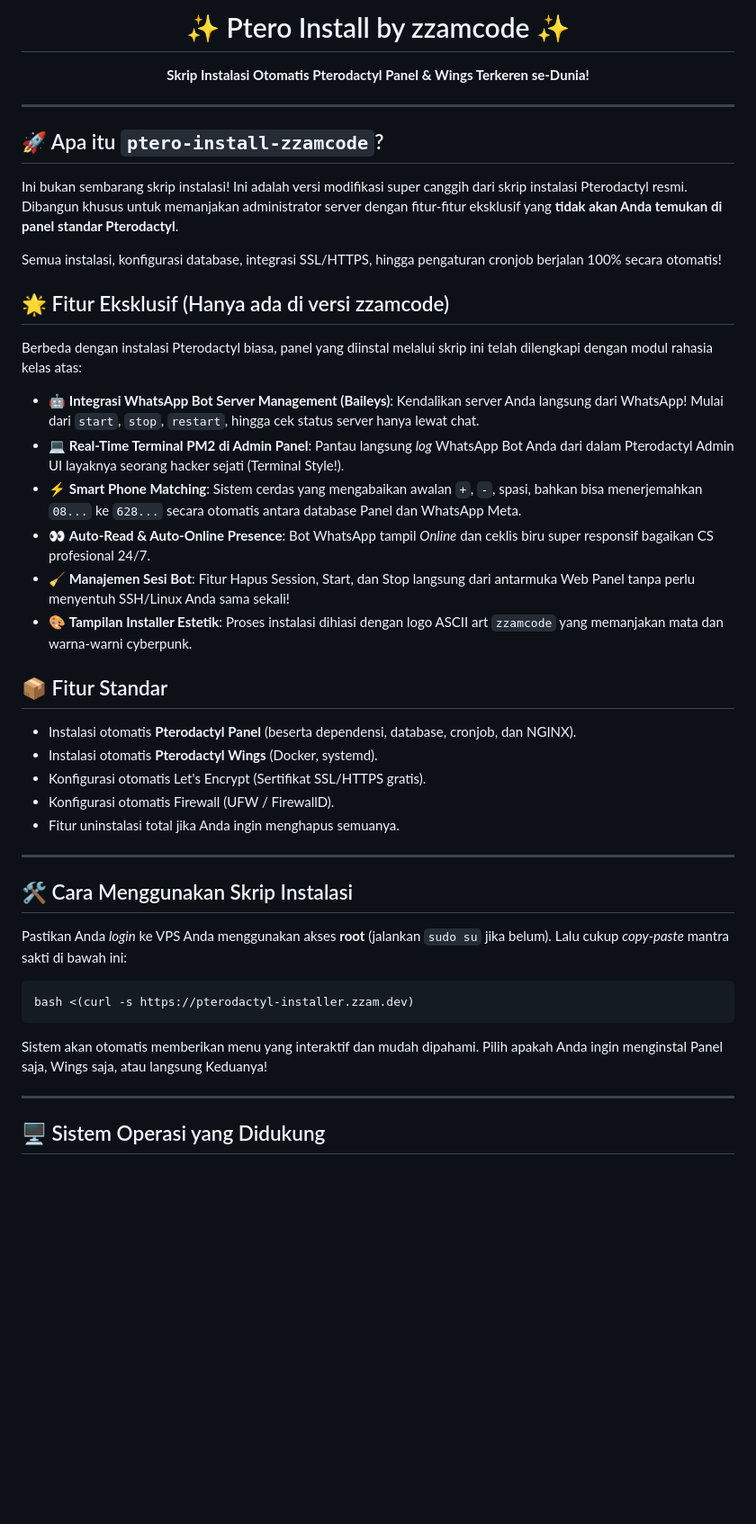
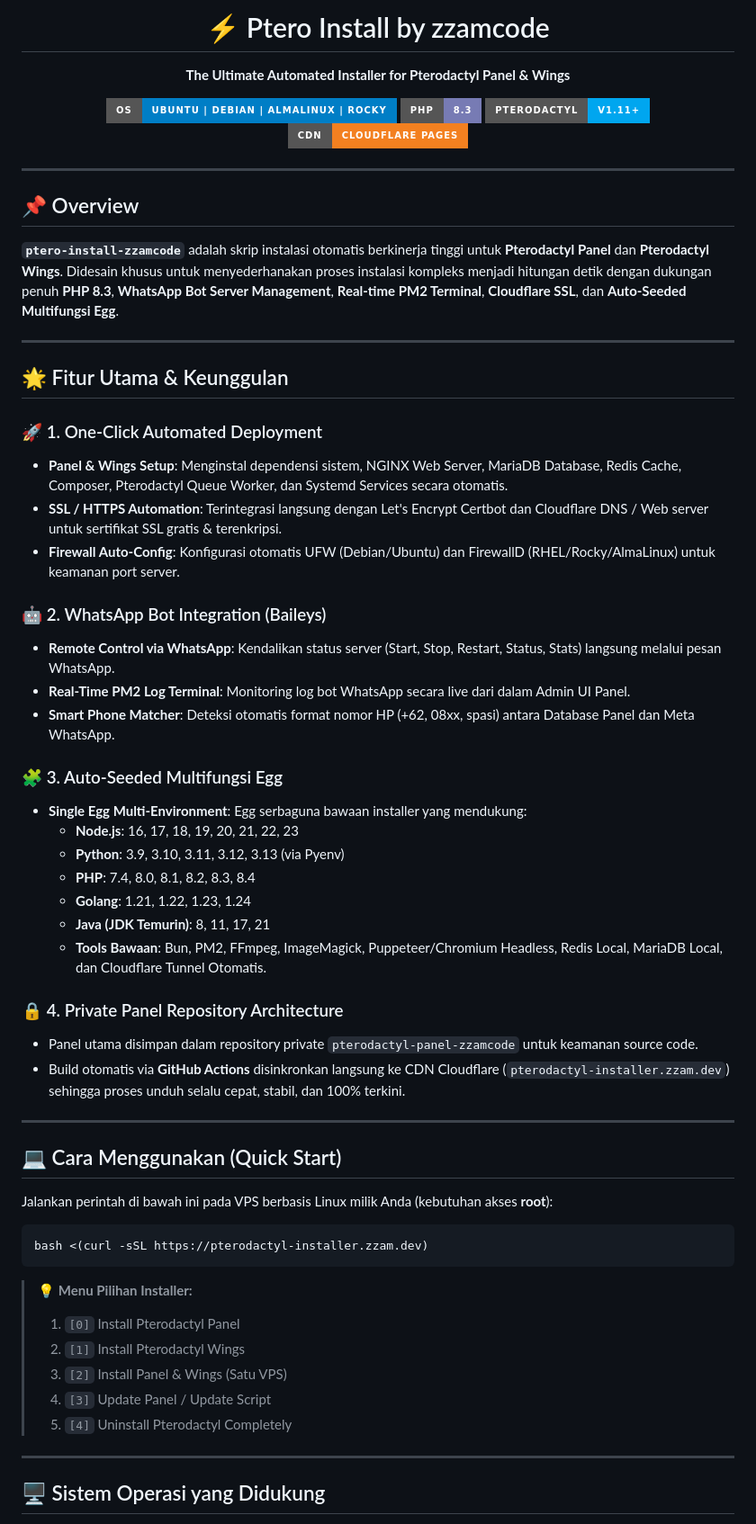
Before and after one commit to muhammadtsaqf/ptero-install-zzamcode, a Markdown page: README.md, the part around one of its changes. Shown at 90% size. GitHub-like rendering; badges without logos; blank space fills up the shorter version.

Commit message:
docs: overhaul README with professional badges, feature guide, and OS matrix

````diff
--- a/README.md
+++ b/README.md
@@ -1,45 +1,65 @@
 <div align="center">
-  <h1>✨ Ptero Install by zzamcode ✨</h1>
-  <p><b>Skrip Instalasi Otomatis Pterodactyl Panel & Wings Terkeren se-Dunia!</b></p>
-</div>
+
+# ⚡ Ptero Install by zzamcode
+
+**The Ultimate Automated Installer for Pterodactyl Panel & Wings**
+
+[![OS Support](https://img.shields.io/badge/OS-Ubuntu%20%7C%20Debian%20%7C%20AlmaLinux%20%7C%20Rocky-blue?style=for-the-badge&logo=linux)](https://pterodactyl-installer.zzam.dev)
+[![PHP Version](https://img.shields.io/badge/PHP-8.3-777BB4?style=for-the-badge&logo=php)](https://pterodactyl-installer.zzam.dev)
+[![Pterodactyl](https://img.shields.io/badge/Pterodactyl-v1.11+-00A6EF?style=for-the-badge&logo=pterodactyl)](https://pterodactyl-installer.zzam.dev)
+[![Cloudflare CDN](https://img.shields.io/badge/CDN-Cloudflare%20Pages-F38020?style=for-the-badge&logo=cloudflare)](https://pterodactyl-installer.zzam.dev)
 
 ---
 
-## 🚀 Apa itu `ptero-install-zzamcode`?
-Ini bukan sembarang skrip instalasi! Ini adalah versi modifikasi super canggih dari skrip instalasi Pterodactyl resmi. Dibangun khusus untuk memanjakan administrator server dengan fitur-fitur eksklusif yang **tidak akan Anda temukan di panel standar Pterodactyl**.
+</div>
 
-Semua instalasi, konfigurasi database, integrasi SSL/HTTPS, hingga pengaturan cronjob berjalan 100% secara otomatis!
+## 📌 Overview
 
-## 🌟 Fitur Eksklusif (Hanya ada di versi zzamcode)
-
-Berbeda dengan instalasi Pterodactyl biasa, panel yang diinstal melalui skrip ini telah dilengkapi dengan modul rahasia kelas atas:
-
-- 🤖 **Integrasi WhatsApp Bot Server Management (Baileys)**: Kendalikan server Anda langsung dari WhatsApp! Mulai dari `start`, `stop`, `restart`, hingga cek status server hanya lewat chat.
-- 💻 **Real-Time Terminal PM2 di Admin Panel**: Pantau langsung *log* WhatsApp Bot Anda dari dalam Pterodactyl Admin UI layaknya seorang hacker sejati (Terminal Style!).
-- ⚡ **Smart Phone Matching**: Sistem cerdas yang mengabaikan awalan `+`, `-`, spasi, bahkan bisa menerjemahkan `08...` ke `628...` secara otomatis antara database Panel dan WhatsApp Meta.
-- 👀 **Auto-Read & Auto-Online Presence**: Bot WhatsApp tampil *Online* dan ceklis biru super responsif bagaikan CS profesional 24/7.
-- 🧹 **Manajemen Sesi Bot**: Fitur Hapus Session, Start, dan Stop langsung dari antarmuka Web Panel tanpa perlu menyentuh SSH/Linux Anda sama sekali!
-- 🎨 **Tampilan Installer Estetik**: Proses instalasi dihiasi dengan logo ASCII art `zzamcode` yang memanjakan mata dan warna-warni cyberpunk.
-
-## 📦 Fitur Standar
-
-- Instalasi otomatis **Pterodactyl Panel** (beserta dependensi, database, cronjob, dan NGINX).
-- Instalasi otomatis **Pterodactyl Wings** (Docker, systemd).
-- Konfigurasi otomatis Let's Encrypt (Sertifikat SSL/HTTPS gratis).
-- Konfigurasi otomatis Firewall (UFW / FirewallD).
-- Fitur uninstalasi total jika Anda ingin menghapus semuanya.
+**`ptero-install-zzamcode`** adalah skrip instalasi otomatis berkinerja tinggi untuk **Pterodactyl Panel** dan **Pterodactyl Wings**. Didesain khusus untuk menyederhanakan proses instalasi kompleks menjadi hitungan detik dengan dukungan penuh **PHP 8.3**, **WhatsApp Bot Server Management**, **Real-time PM2 Terminal**, **Cloudflare SSL**, dan **Auto-Seeded Multifungsi Egg**.
 
 ---
 
-## 🛠️ Cara Menggunakan Skrip Instalasi
+## 🌟 Fitur Utama & Keunggulan
 
-Pastikan Anda *login* ke VPS Anda menggunakan akses **root** (jalankan `sudo su` jika belum). Lalu cukup *copy-paste* mantra sakti di bawah ini:
+### 🚀 1. One-Click Automated Deployment
+- **Panel & Wings Setup**: Menginstal dependensi sistem, NGINX Web Server, MariaDB Database, Redis Cache, Composer, Pterodactyl Queue Worker, dan Systemd Services secara otomatis.
+- **SSL / HTTPS Automation**: Terintegrasi langsung dengan Let's Encrypt Certbot dan Cloudflare DNS / Web server untuk sertifikat SSL gratis & terenkripsi.
+- **Firewall Auto-Config**: Konfigurasi otomatis UFW (Debian/Ubuntu) dan FirewallD (RHEL/Rocky/AlmaLinux) untuk keamanan port server.
+
+### 🤖 2. WhatsApp Bot Integration (Baileys)
+- **Remote Control via WhatsApp**: Kendalikan status server (Start, Stop, Restart, Status, Stats) langsung melalui pesan WhatsApp.
+- **Real-Time PM2 Log Terminal**: Monitoring log bot WhatsApp secara live dari dalam Admin UI Panel.
+- **Smart Phone Matcher**: Deteksi otomatis format nomor HP (+62, 08xx, spasi) antara Database Panel dan Meta WhatsApp.
+
+### 🧩 3. Auto-Seeded Multifungsi Egg
+- **Single Egg Multi-Environment**: Egg serbaguna bawaan installer yang mendukung:
+  - **Node.js**: 16, 17, 18, 19, 20, 21, 22, 23
+  - **Python**: 3.9, 3.10, 3.11, 3.12, 3.13 (via Pyenv)
+  - **PHP**: 7.4, 8.0, 8.1, 8.2, 8.3, 8.4
+  - **Golang**: 1.21, 1.22, 1.23, 1.24
+  - **Java (JDK Temurin)**: 8, 11, 17, 21
+  - **Tools Bawaan**: Bun, PM2, FFmpeg, ImageMagick, Puppeteer/Chromium Headless, Redis Local, MariaDB Local, dan Cloudflare Tunnel Otomatis.
+
+### 🔒 4. Private Panel Repository Architecture
+- Panel utama disimpan dalam repository private `pterodactyl-panel-zzamcode` untuk keamanan source code.
+- Build otomatis via **GitHub Actions** disinkronkan langsung ke CDN Cloudflare (`pterodactyl-installer.zzam.dev`) sehingga proses unduh selalu cepat, stabil, dan 100% terkini.
+
+---
+
+## 💻 Cara Menggunakan (Quick Start)
+
+Jalankan perintah di bawah ini pada VPS berbasis Linux milik Anda (kebutuhan akses **root**):
 
 ```bash
-bash <(curl -s https://pterodactyl-installer.zzam.dev)
+bash <(curl -sSL https://pterodactyl-installer.zzam.dev)
 ```
 
-Sistem akan otomatis memberikan menu yang interaktif dan mudah dipahami. Pilih apakah Anda ingin menginstal Panel saja, Wings saja, atau langsung Keduanya!
+> 💡 **Menu Pilihan Installer:**
+> 1. `[0]` Install Pterodactyl Panel
+> 2. `[1]` Install Pterodactyl Wings
+> 3. `[2]` Install Panel & Wings (Satu VPS)
+> 4. `[3]` Update Panel / Update Script
+> 5. `[4]` Uninstall Pterodactyl Completely
 
 ---
 
````
Also changed, not shown: other parts of README.md (+44 -20 lines).
